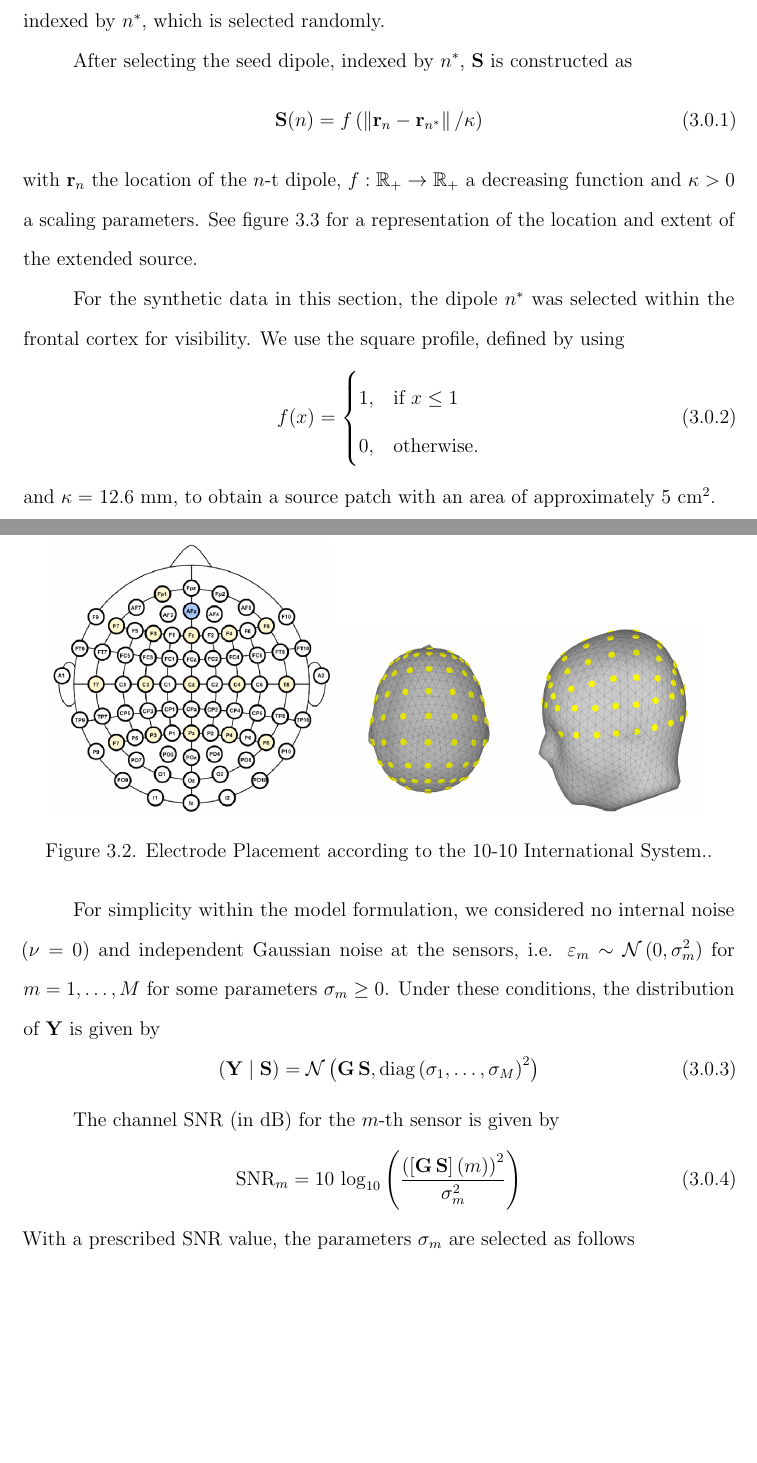
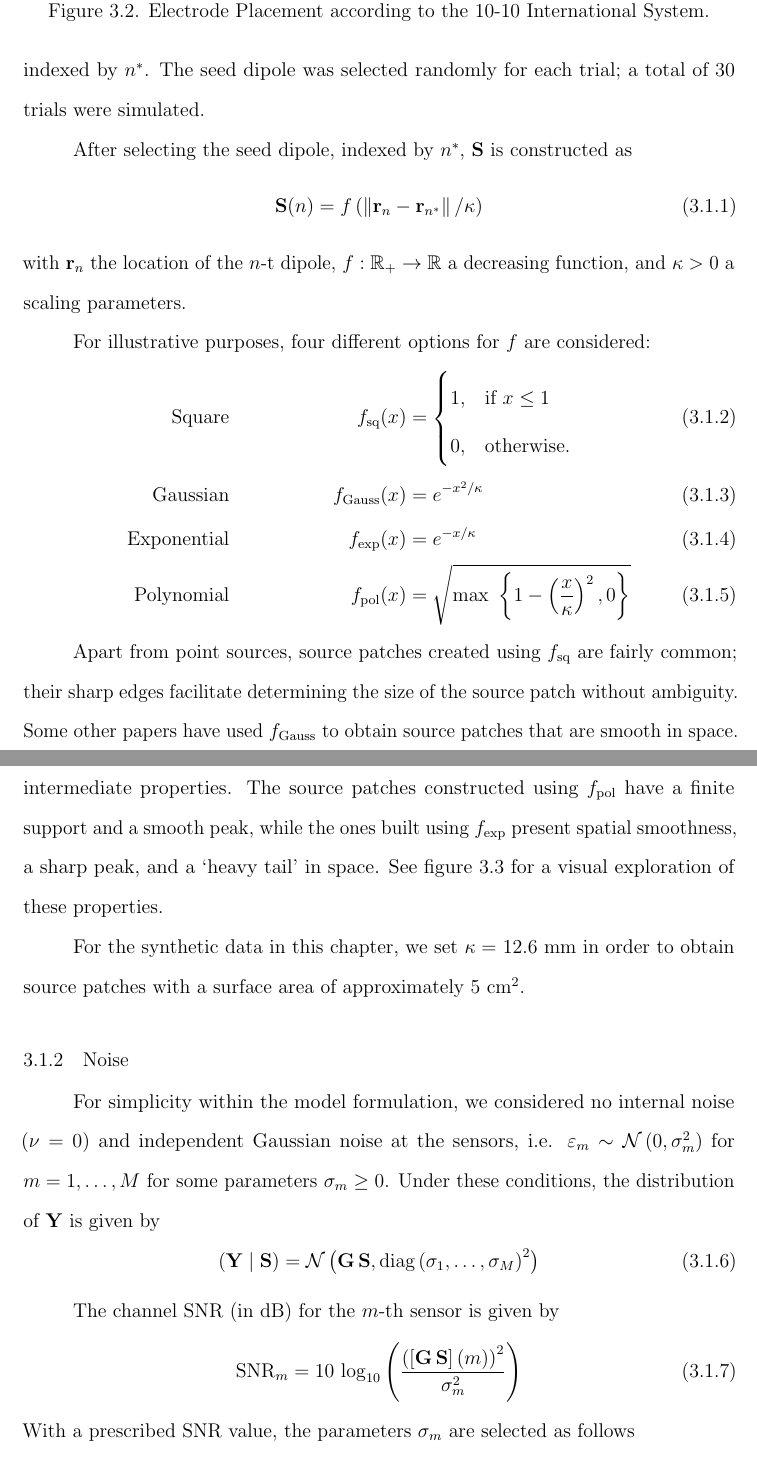
Before and after one commit to EncisoAlva/dissertationEncisoAlva, a LaTeX thesis (EncisoAlva_Dissertation.tex, which reads numerical_review.tex): two parts of pages 43 and 44 of 60 before the commit and two parts of pages 44 and 45 of 62 after it, joined at a grey line, cut so that both start at the same text, the shorter picture padded with empty space. Compiled offline with pdfLaTeX.

Commit message:
Updates from Overleaf

```diff
--- a/numerical_review.tex
+++ b/numerical_review.tex
@@ -43,11 +65,11 @@ Additionally, this section considers only a single time stamp, $ T=1$, for illus
 \begin{figure}
 \centering
 %\includegraphics[width=0.8\linewidth]{./img_dev/nsElectrodeSetup}
-\includegraphics[width=0.4\linewidth]{./img_dev/10-10_sketch}
+\includegraphics[width=0.35\linewidth]{./img/EEG_10-10.pdf}
 \includegraphics[width=0.25\linewidth]{./img_dev/EEG_3D_Subject_ICBM152_2019b_top}
 \includegraphics[width=0.25\linewidth]{./img_dev/EEG_3D_Subject_ICBM152_2019b_left}
 %\includegraphics[width=0.25\linewidth]{./img_dev/EEG_3D_Subject_ICBM152_2019b_right}
-\caption{Electrode Placement according to the 10-10 International System.}
+\caption{Electrode Placement according to the 10-10 International System}
 \label{fig:1010system}
 \end{figure}
 
@@ -57 +79,2 @@ Following the forward model from equation \eqref{eq:general}, the synthetic data
 
+The source distribution, $\SA$, is constructed by considering one small source patch; the dipoles in the source patch are selected as those being close to a seed dipole, indexed by $n^*$.
@@ -59,13 +81,49 @@ The source distribution, $\SA$, is constructed by considering a small source pat
 %
-The dipoles in the source patch are selected as those being close to a seed dipole, indexed by $n^*$, which is selected randomly.
+The seed dipole was selected randomly for each trial; a total of 30 trials were simulated.
 
 After selecting the seed dipole, indexed by $n^*$, $\SA$ is constructed as
 \begin{equation}
 \SA(n) = f\ppar{ \nnorm{\rr_n-\rr_{n^*}} / \kappa }
 \end{equation}
-with $\rr_n$ the location of the $n$-t dipole, $f:\R_+\rightarrow \R_+$ a decreasing function and $\kappa>0$ a scaling parameters.
+with $\rr_n$ the location of the $n$-t dipole, $f:\R_+\rightarrow \R$ a decreasing function, and $\kappa>0$ a scaling parameters.
+
+For illustrative purposes, four different options for $f$ are considered:
+\begin{align}
+\text{Square} &&
+    f_\text{sq}(x)
+    &=
+    \begin{cases}
+1, &\text{if } x\leq 1 \\
+0, &\text{otherwise}.
+\end{cases}
+    \\
+\text{Gaussian} &&
+    f_\text{Gauss}(x)
+    &=
+    e^{-x^2/\kappa}
+    \\
+\text{Exponential} &&
+    f_\text{exp}(x)
+    &=
+    e^{-x/\kappa}
+    \\
+\text{Polynomial} &&
+    f_\text{pol}(x)
+    &=
+    \sqrt{ \max\,\, \sset{1-\ppar{\frac{x}{\kappa}}^2, 0 }}
+\end{align}
+
+%The selection of these functions follows a survey of the literature.
 %
-See figure \ref{fig:exaple_true} for a representation of the location and extent of the extended source.
+Apart from point sources, source patches created using $f_\text{sq}$ are fairly common; their sharp edges facilitate determining the size of the source patch without ambiguity.
+%
+Some other papers have used $f_\text{Gauss}$ to obtain source patches that are smooth in space.
+
+Functions $f_\text{exp}$ and $f_\text{pol}$ are introduced here to produce source patches with intermediate properties.
+%
+The source patches constructed using $f_\text{pol}$ have a finite support and a smooth peak, while the ones built using $f_\text{exp}$ present spatial smoothness, a sharp peak, and a `heavy tail' in space.
+%
+See figure \ref{fig:exaple_true} for a visual exploration of these properties.
 
 \begin{figure}
 \centering
@@ -86,16 +144,11 @@ See figure \ref{fig:exaple_true} for a representation of the location and extent
 
 %This type of configuration is referred to as `source patches' or `extended sources' since it occupies an area too large to be modeled as a single dipole.
 
-For the synthetic data in this section, the dipole $n^*$ was selected within the frontal cortex for visibility.
-%
-We use the square profile, defined by using
-\begin{equation}
-f(x) = \begin{cases}
-1, &\text{if } x\leq 1 \\
-0, &\text{otherwise}.
-\end{cases}
-\end{equation}
-and $\kappa = $ 12.6 \si{mm}, to obtain a source patch with an area of approximately 5 \si{cm^2}.
+For the synthetic data in this chapter, we set $\kappa = $ 12.6 \si{mm} in order to obtain source patches with a surface area of approximately 5 \si{cm^2}.
+
+\subsection{Noise}
+
+
 
 For simplicity within the model formulation, we considered no internal noise ($\nu=0$) and independent Gaussian noise at the sensors, i.e. $\varepsilon_m \sim\norm\ppar{0, \sigma_m^2}$ for $m = 1, \dots, M$ for some parameters $\sigma_m\geq 0$.
 %
```
Also changed, not shown: forward_model.tex (+2 -4 lines), literature.tex (+3 -5 lines), refs.bib (+22 -0 lines), numerical_review.tex (47 more changed lines).
